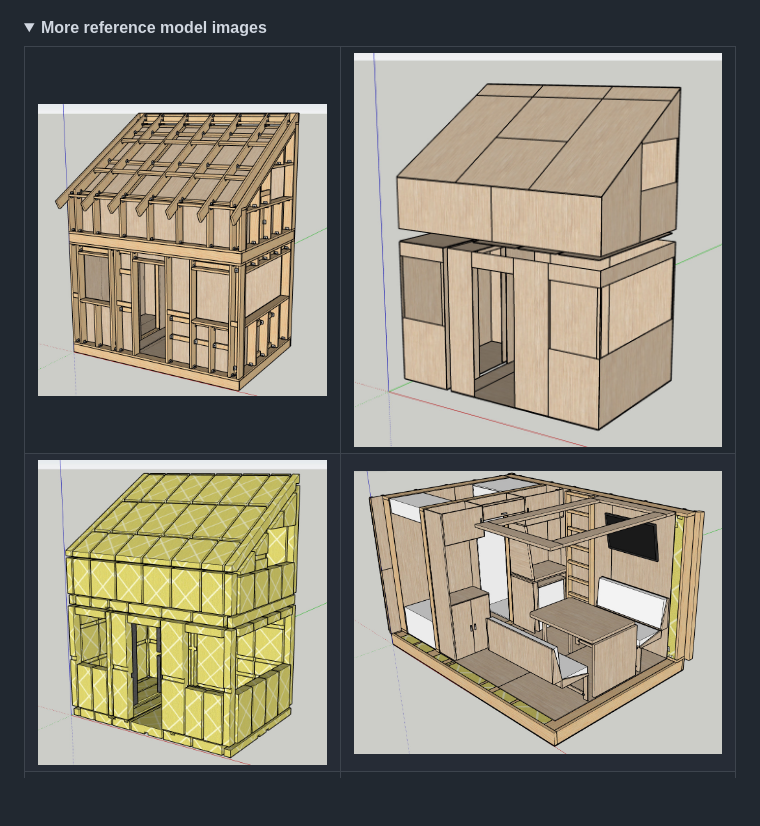
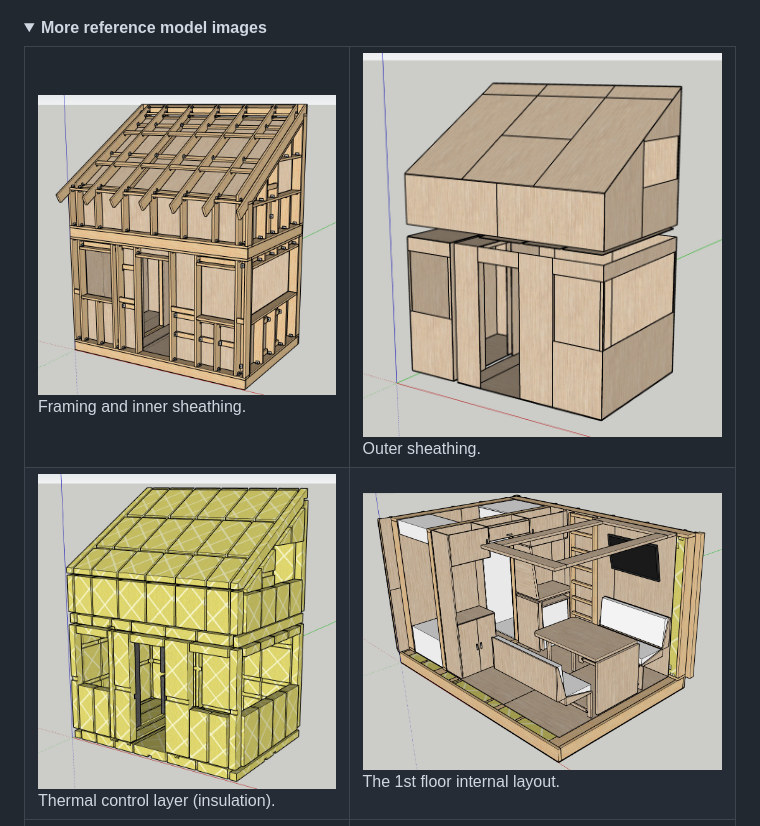
Before and after one commit to NicklasVraa/OpenTinyHome, a Markdown page: readme.md, the part around the change printed below. Drawn GitHub-style; folded sections open; blank space fills up the shorter version.

Commit message:
Added preview images.

```diff
--- a/readme.md
+++ b/readme.md
@@ -29,13 +37,16 @@ This is a model designed **only to be a reference plan** for others that wish to
 <details><summary><b>More reference model images</b></summary>
 <table>
     <tr>
-        <td><img src="reference/images/img_0002.jpg"></td>
-        <td><img src="reference/images/img_0003.jpg"></td>
+        <td><img src="reference/images/img_0002.jpg">
+        Framing and inner sheathing.</td>
+        <td><img src="reference/images/img_0003.jpg">
+        Outer sheathing.</td>
     </tr>
     <tr>
-        <td><img src="reference/images/img_0004.jpg"></td>
+        <td><img src="reference/images/img_0004.jpg">
+        Thermal control layer (insulation).</td>
         <td><img src="reference/images/img_0005.jpg">
-        </td>
+        The 1st floor internal layout.</td>
     </tr>
     <tr>
         <td><img src="reference/images/img_0006.jpg">
```
Also changed, not shown: other parts of readme.md (+8 -0 lines).
